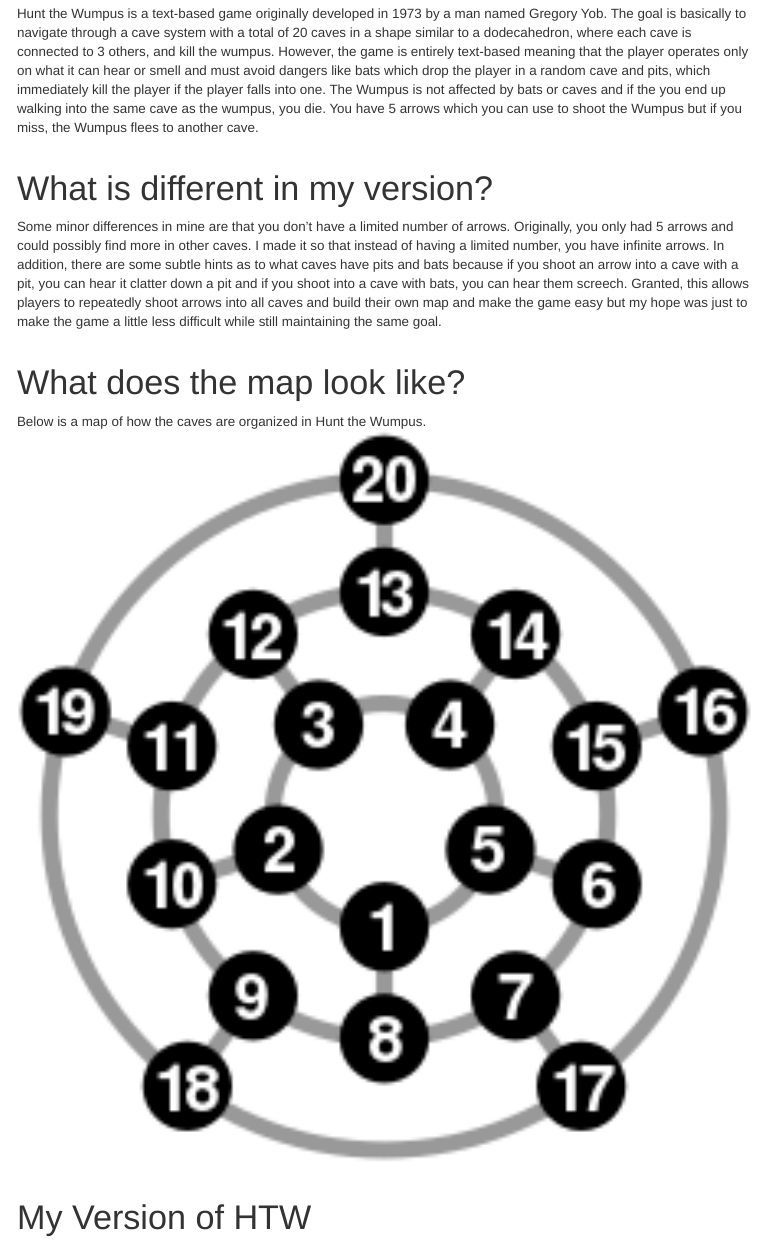
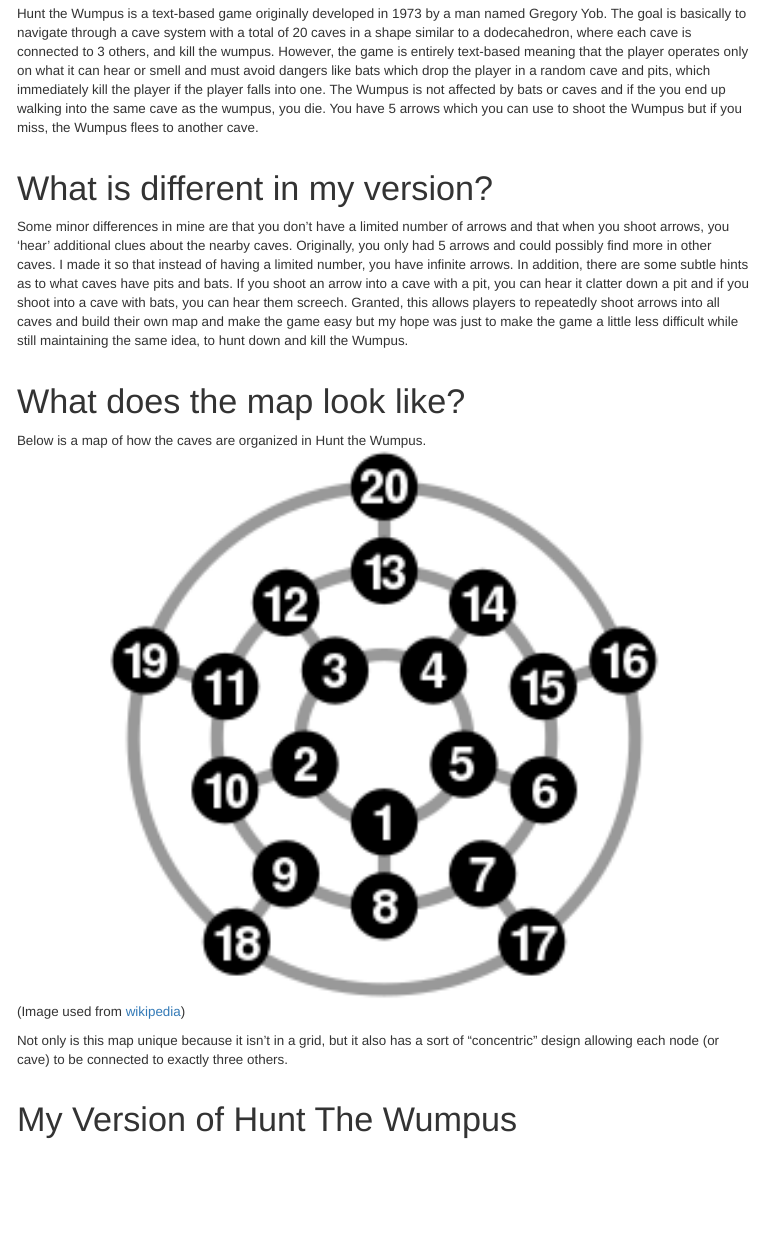
Before and after one commit to ThunderingWest4/thunderingwest4.github.io, an R Markdown document (huntthewumpus.rmd): the page in a window 1100 px wide, from 250 px down. The pictures show the output file huntthewumpus.html that the author committed with the source, opened offline; menus at the side of the page are left out.

Commit message:
updated text, added citation for map image

````diff
--- a/huntthewumpus.rmd
+++ b/huntthewumpus.rmd
@@ -20,7 +20,7 @@ Hunt the Wumpus is a text-based game originally developed in 1973 by a man named
 
 
 # What is different in my version?
-Some minor differences in mine are that you don't have a limited number of arrows. Originally, you only had 5 arrows and could possibly find more in other caves. I made it so that instead of having a limited number, you have infinite arrows. In addition, there are some subtle hints as to what caves have pits and bats because if you shoot an arrow into a cave with a pit, you can hear it clatter down a pit and if you shoot into a cave with bats, you can hear them screech. Granted, this allows players to repeatedly shoot arrows into all caves and build their own map and make the game easy but my hope was just to make the game a little less difficult while still maintaining the same goal.
+Some minor differences in mine are that you don't have a limited number of arrows and that when you shoot arrows, you 'hear' additional clues about the nearby caves. Originally, you only had 5 arrows and could possibly find more in other caves. I made it so that instead of having a limited number, you have infinite arrows. In addition, there are some subtle hints as to what caves have pits and bats. If you shoot an arrow into a cave with a pit, you can hear it clatter down a pit and if you shoot into a cave with bats, you can hear them screech. Granted, this allows players to repeatedly shoot arrows into all caves and build their own map and make the game easy but my hope was just to make the game a little less difficult while still maintaining the same idea, to hunt down and kill the Wumpus.
 
 # What does the map look like?
 Below is a map of how the caves are organized in Hunt the Wumpus.
@@ -28,6 +28,9 @@ Below is a map of how the caves are organized in Hunt the Wumpus.
 knitr::include_graphics('assets/huntthewumpus/cavemap.png')
 ```
+(Image used from [wikipedia](https://en.wikipedia.org/wiki/Hunt_the_Wumpus#/media/File:Hunt_the_Wumpus_map.svg))
+
+Not only is this map unique because it isn't in a grid, but it also has a sort of "concentric" design allowing each node (or cave) to be connected to exactly three others.
 
 
-# My Version of HTW
+# My Version of Hunt The Wumpus
 
````
Also changed, not shown: huntthewumpus.html, huntthewumpus.rmd (3 more changed lines).
